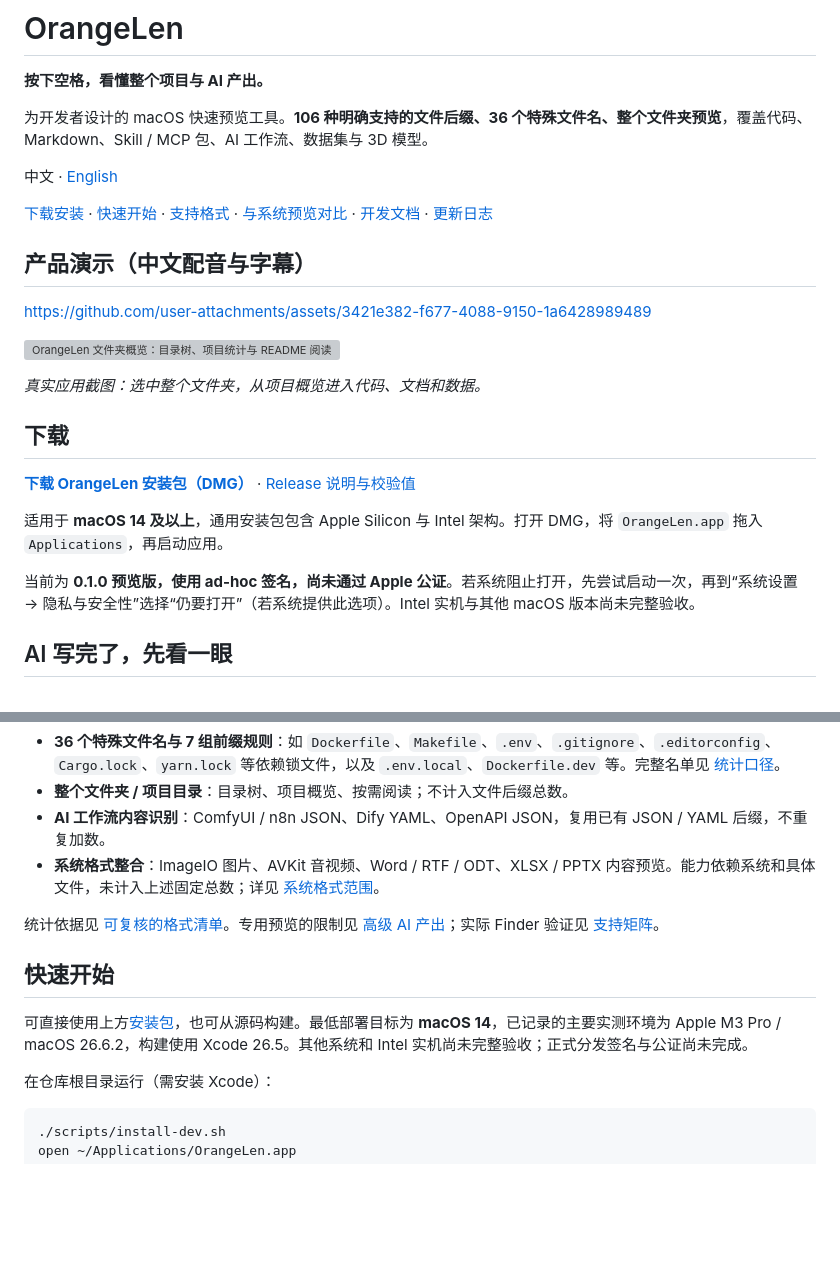
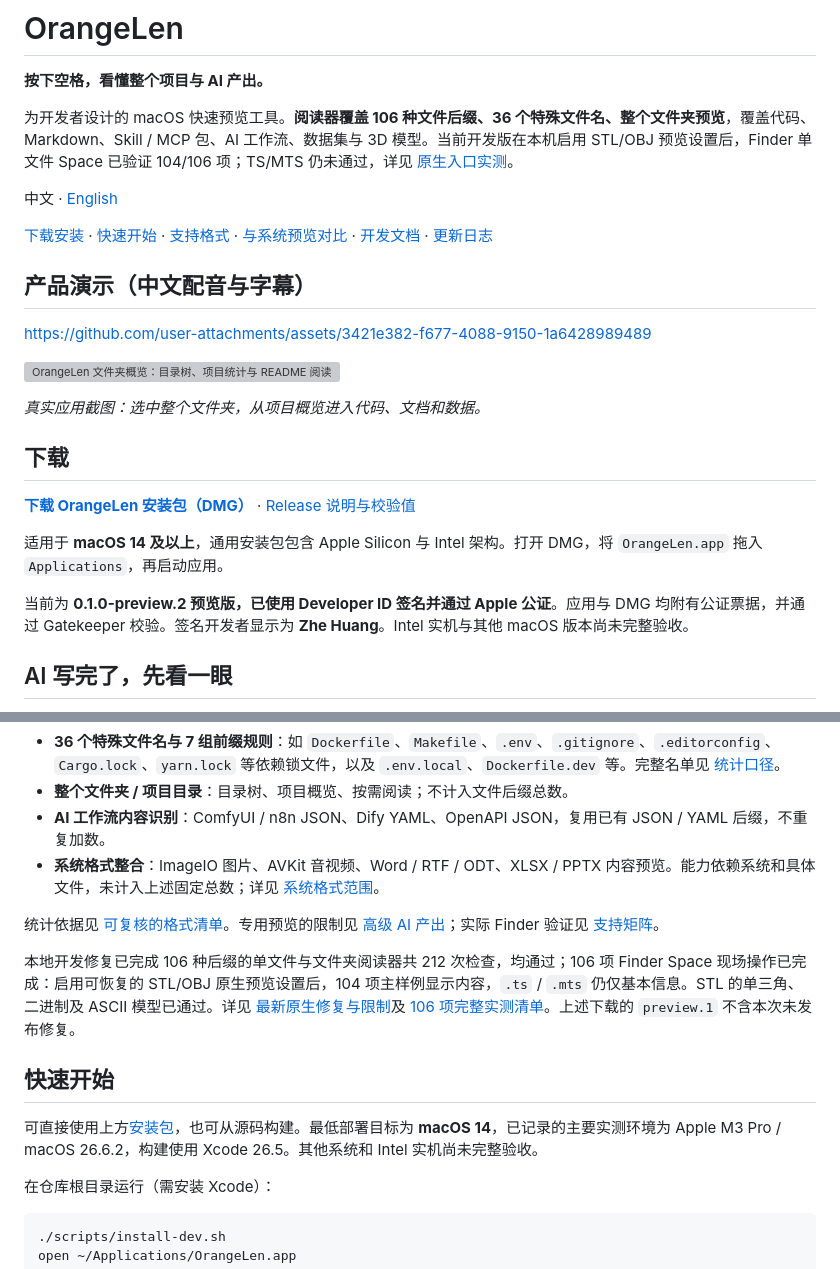
Before and after one commit to orange90/OrangeLen, a Markdown page: README.md, 2 parts joined by grey strips. Rendered like a GitHub page; blank space fills up the shorter version; grey boxes are pictures that could not be loaded.

```diff
--- a/README.md
+++ b/README.md
@@ -2,7 +2,7 @@
 
 **按下空格，看懂整个项目与 AI 产出。**
 
-为开发者设计的 macOS 快速预览工具。**106 种明确支持的文件后缀、36 个特殊文件名、整个文件夹预览**，覆盖代码、Markdown、Skill / MCP 包、AI 工作流、数据集与 3D 模型。
+为开发者设计的 macOS 快速预览工具。**阅读器覆盖 106 种文件后缀、36 个特殊文件名、整个文件夹预览**，覆盖代码、Markdown、Skill / MCP 包、AI 工作流、数据集与 3D 模型。当前开发版在本机启用 STL/OBJ 预览设置后，Finder 单文件 Space 已验证 104/106 项；TS/MTS 仍未通过，详见 [原生入口实测](docs/evidence/single-file-dispatch-2026-10-13/README.md)。
 
 中文 · [English](README.en.md)
 
@@ -22,7 +22,7 @@ https://github.com/user-attachments/assets/3421e382-f677-4088-9150-1a6428989489
 
 适用于 **macOS 14 及以上**，通用安装包包含 Apple Silicon 与 Intel 架构。打开 DMG，将 `OrangeLen.app` 拖入 `Applications`，再启动应用。
 
-当前为 **0.1.0 预览版，使用 ad-hoc 签名，尚未通过 Apple 公证**。若系统阻止打开，先尝试启动一次，再到“系统设置 → 隐私与安全性”选择“仍要打开”（若系统提供此选项）。Intel 实机与其他 macOS 版本尚未完整验收。
+当前为 **0.1.0-preview.2 预览版，已使用 Developer ID 签名并通过 Apple 公证**。应用与 DMG 均附有公证票据，并通过 Gatekeeper 校验。签名开发者显示为 **Zhe Huang**。Intel 实机与其他 macOS 版本尚未完整验收。
 
 ## AI 写完了，先看一眼
 
@@ -92,9 +92,11 @@ OrangeLen 扩展 macOS Quick Look，让空格预览更适合开发与 AI 文件
 
 统计依据见 [可复核的格式清单](docs/format-count.md)。专用预览的限制见 [高级 AI 产出](docs/advanced-output-previews.md)；实际 Finder 验证见 [支持矩阵](docs/format-support.md)。
 
+本地开发修复已完成 106 种后缀的单文件与文件夹阅读器共 212 次检查，均通过；106 项 Finder Space 现场操作已完成：启用可恢复的 STL/OBJ 原生预览设置后，104 项主样例显示内容，`.ts` / `.mts` 仍仅基本信息。STL 的单三角、二进制及 ASCII 模型已通过。详见 [最新原生修复与限制](docs/evidence/single-file-dispatch-2026-10-13/README.md)及 [106 项完整实测清单](docs/evidence/single-file-audit-2026-10-13/README.md)。上述下载的 `preview.1` 不含本次未发布修复。
+
 ## 快速开始
 
-可直接使用上方[安装包](#下载)，也可从源码构建。最低部署目标为 **macOS 14**，已记录的主要实测环境为 Apple M3 Pro / macOS 26.6.2，构建使用 Xcode 26.5。其他系统和 Intel 实机尚未完整验收；正式分发签名与公证尚未完成。
+可直接使用上方[安装包](#下载)，也可从源码构建。最低部署目标为 **macOS 14**，已记录的主要实测环境为 Apple M3 Pro / macOS 26.6.2，构建使用 Xcode 26.5。其他系统和 Intel 实机尚未完整验收。
 
 在仓库根目录运行（需安装 Xcode）：
 
```
Also changed, not shown: other parts of README.md (+1 -1 lines), CHANGELOG.md (+11 -0 lines), README.en.md (+6 -4 lines).
